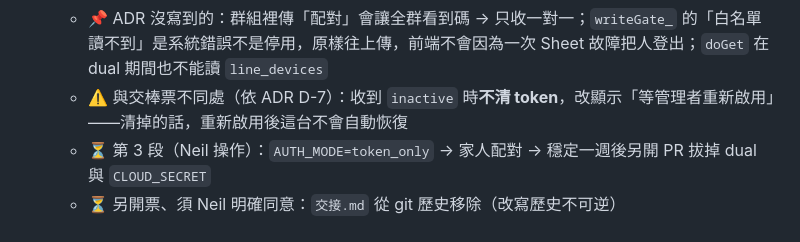
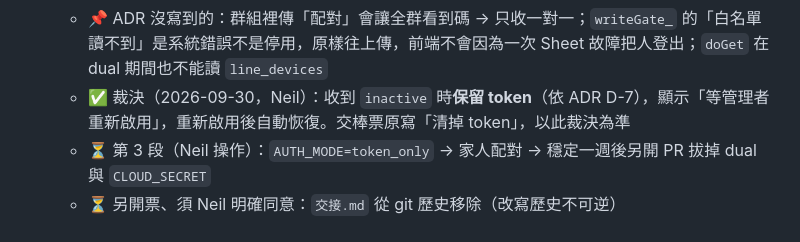
Before and after one commit to Neeilo/Local_PWA_for_ME, a Markdown page: README.md, the part around the change. GitHub-like rendering.

Commit message:
README：記錄 inactive 保留 token 的裁決（Neil 2026-09-30）
Co-Authored-By: Claude Opus 5.5 <noreply@anthropic.com>
Claude-Session: https://claude.ai/code/session_016TJKzNRUfiF4b9HwGE6rQ3

```diff
--- a/README.md
+++ b/README.md
@@ -436,6 +436,6 @@ Apps Script 與 Pages 分成兩個 job：認證與 scriptId 完全不會進到 P
   - ✅ T1 後端：`line_devices`（只存雜湊）、`authDevice_`、`pairClaim`／`session`／`renewStart`／`read`／`readTombstones`／`listDevices`／`revokeDevice`，LINE「配對」「驗證裝置 碼」（只收一對一），`AUTH_MODE` 雙模式
   - ✅ T2 前端：配對畫面取代選身份；所有讀寫改 POST 帶 token、拿掉 `CLOUD_SECRET`；過期續期畫面（每 3 秒輪詢）；管理頁的裝置清單與撤銷、停用時詢問一併撤銷；「換人」改為「解除這台裝置的配對」
   - 📌 ADR 沒寫到的：群組裡傳「配對」會讓全群看到碼 → 只收一對一；`writeGate_` 的「白名單讀不到」是系統錯誤不是停用，原樣往上傳，前端不會因為一次 Sheet 故障把人登出；`doGet` 在 dual 期間也不能讀 `line_devices`
-  - ⚠️ 與交棒票不同處（依 ADR D-7）：收到 `inactive` 時**不清 token**，改顯示「等管理者重新啟用」——清掉的話，重新啟用後這台不會自動恢復
+  - ✅ 裁決（2026-09-30，Neil）：收到 `inactive` 時**保留 token**（依 ADR D-7），顯示「等管理者重新啟用」，重新啟用後自動恢復。交棒票原寫「清掉 token」，以此裁決為準
   - ⏳ 第 3 段（Neil 操作）：`AUTH_MODE=token_only` → 家人配對 → 穩定一週後另開 PR 拔掉 dual 與 `CLOUD_SECRET`
   - ⏳ 另開票、須 Neil 明確同意：`交接.md` 從 git 歷史移除（改寫歷史不可逆）
```
